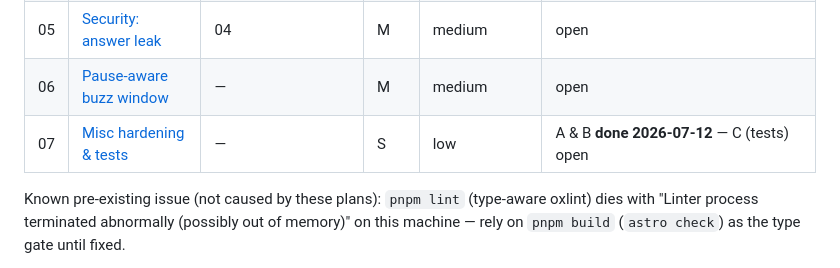
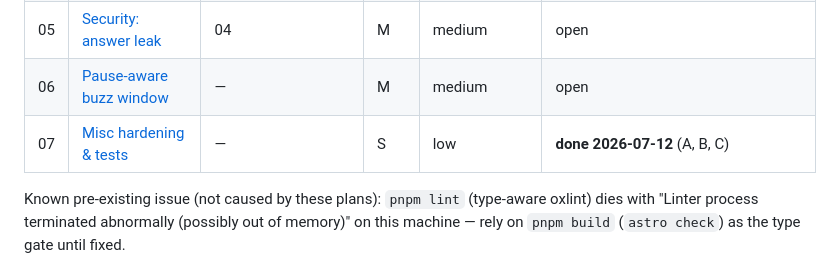
Before and after one commit to jota-one/blablind, a Markdown page: docs/plans/00-INDEX.md, the part around the change. Rendered like a GitHub page.

```diff
--- a/docs/plans/00-INDEX.md
+++ b/docs/plans/00-INDEX.md
@@ -12,7 +12,7 @@ _Source: [ANALYSIS-2026-07-12.md](../ANALYSIS-2026-07-12.md). These plans are wr
 | 04 | [Security: write protection](./04-security-write-protection.md) | 02 (session call sites centralized) | L | medium | open |
 | 05 | [Security: answer leak](./05-security-answer-leak.md) | 04 | M | medium | open |
 | 06 | [Pause-aware buzz window](./06-pause-aware-window.md) | — | M | medium | open |
-| 07 | [Misc hardening & tests](./07-hardening-misc.md) | — | S | low | A & B **done 2026-07-12** — C (tests) open |
+| 07 | [Misc hardening & tests](./07-hardening-misc.md) | — | S | low | **done 2026-07-12** (A, B, C) |
 
 Known pre-existing issue (not caused by these plans): `pnpm lint` (type-aware oxlint) dies with "Linter process terminated abnormally (possibly out of memory)" on this machine — rely on `pnpm build` (`astro check`) as the type gate until fixed.
 
```
Also changed, not shown: docs/plans/07-hardening-misc.md (+2 -0 lines).
